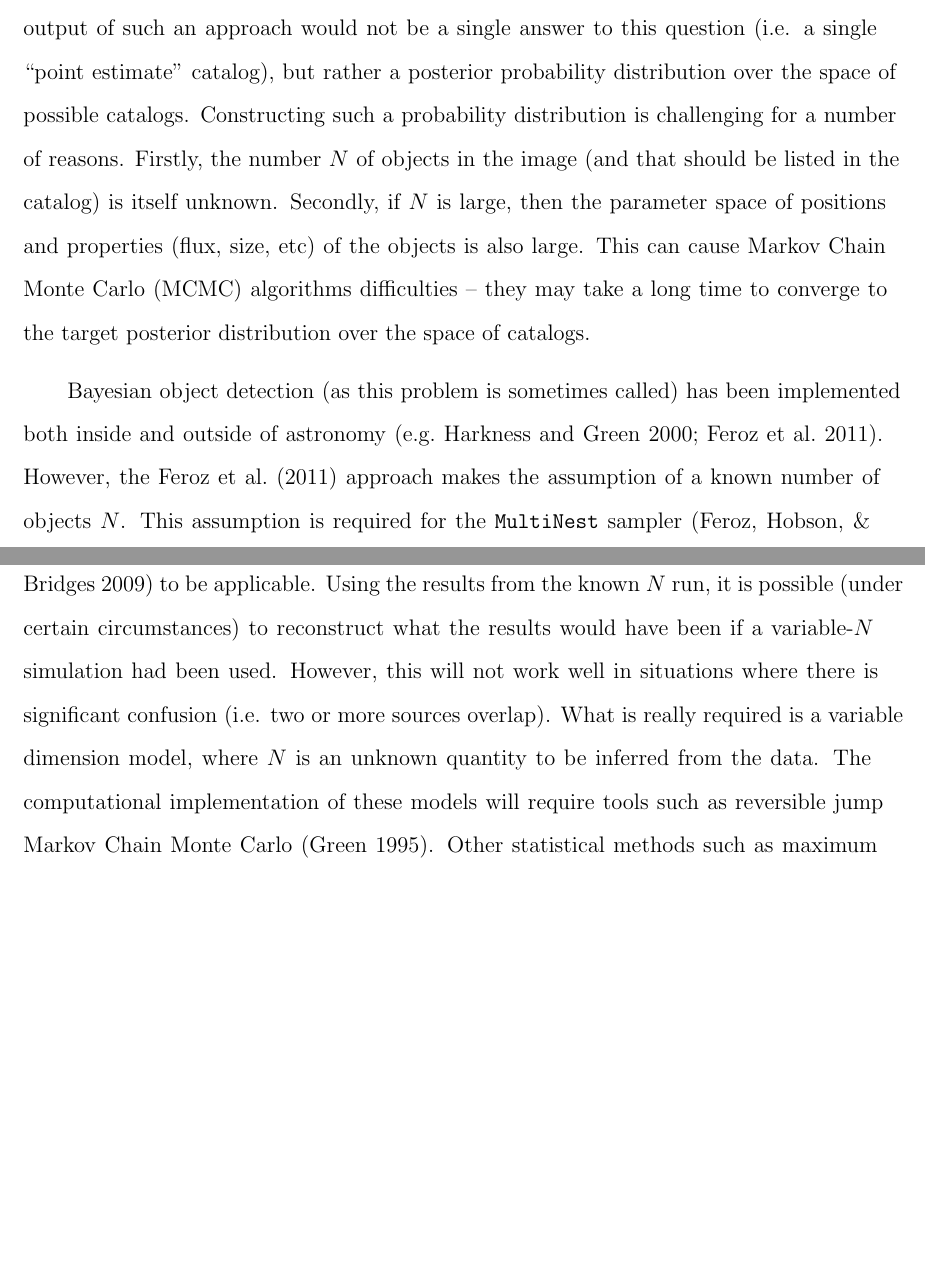
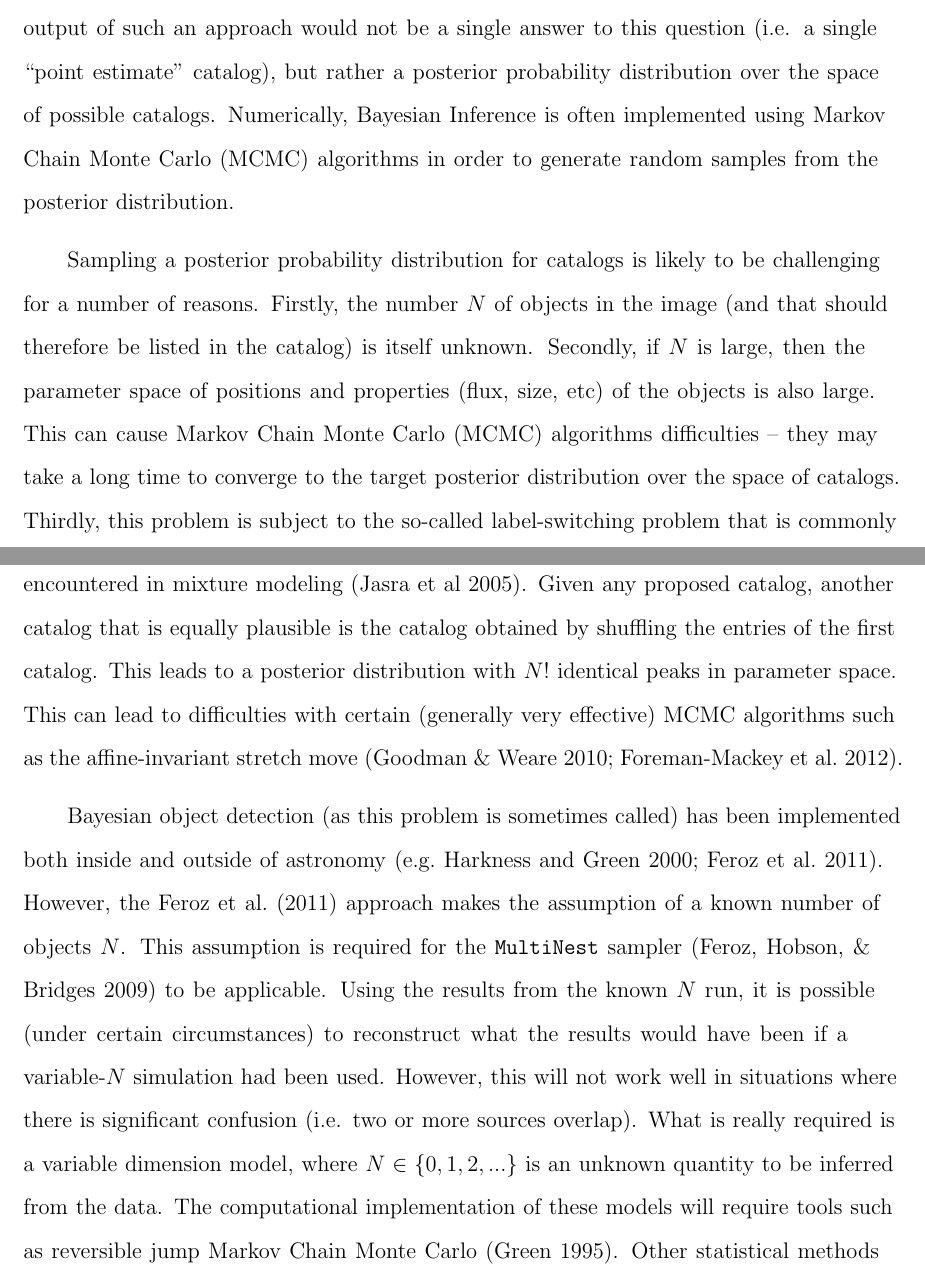
Before and after one commit to dfm/Star-Field, a LaTeX paper (paper/ms.tex): two parts of pages 4 and 5 of 25 before the commit and two parts of pages 4 and 5 of 27 after it, joined at a grey line, cut so that both start at the same text, the shorter picture padded with empty space. Compiled offline with pdfLaTeX.

Commit message:
Working on the introduction

```diff
--- a/paper/ms.tex
+++ b/paper/ms.tex
@@ -99,14 +99,27 @@ Essentially, the creation of a catalog is an attempt to answer the question,
 ``Given the image we have obtained, what objects are present in the field and
 what are their properties?'' This motivates a probabilistic (Bayesian)
 approach to making catalogs. The output of such an approach would not be a
-single answer to this question (i.e. a single ``point estimate'' catalog), but rather a posterior probability distribution over the space of possible catalogs.
-Constructing such a probability distribution is
+single answer to this question (i.e. a single ``point estimate'' catalog), but
+rather a posterior probability distribution over the space of possible catalogs.
+Numerically, Bayesian Inference is often implemented using Markov Chain Monte
+Carlo (MCMC) algorithms in order to generate random samples from the posterior
+distribution.
+
+Sampling a posterior probability distribution for catalogs is likely to be
 challenging for a number of reasons. Firstly, the number $N$ of objects in the
-image (and that should be listed in the catalog) is itself unknown. Secondly, if $N$ is large, then the parameter space
+image (and that should therefore be listed in the catalog) is itself unknown.
+Secondly, if $N$ is large, then the parameter space
 of positions and properties (flux, size, etc) of the objects is also large.
 This can cause Markov Chain Monte Carlo (MCMC) algorithms difficulties -- they
 may take a long time to converge to the target posterior distribution over
-the space of catalogs.
+the space of catalogs. Thirdly, this problem is subject to the so-called
+label-switching problem that is commonly encountered in mixture modeling
+\citep{label_switching}. Given any proposed catalog, another catalog that is
+equally plausible is the catalog obtained by shuffling the entries of the first
+catalog. This leads to a posterior distribution with $N!$ identical peaks in
+parameter space. This can lead to difficulties with certain (generally very
+effective) MCMC algorithms such as the affine-invariant stretch move
+\citep{goodman, emcee}.
 
 Bayesian object detection (as this problem is sometimes called) has been
 implemented both inside and outside of astronomy
@@ -120,7 +133,8 @@ run, it is possible (under certain circumstances) to reconstruct what the
 results would have been if a variable-$N$ simulation had been used. However,
 this will not work well in situations where there is significant confusion
 (i.e. two or more sources overlap). What is really required is a variable
-dimension model, where $N$ is an unknown quantity to be inferred from the data.
+dimension model, where $N \in \{0, 1, 2, ... \}$ is an unknown quantity to be
+inferred from the data.
 The computational implementation of these models will require tools such as
 reversible jump Markov Chain Monte Carlo \citep{rjmcmc}. Other statistical
 methods such as maximum likelihood have also been used to model crowded fields
```
Also changed, not shown: paper/ms.tex (15 more changed lines).
